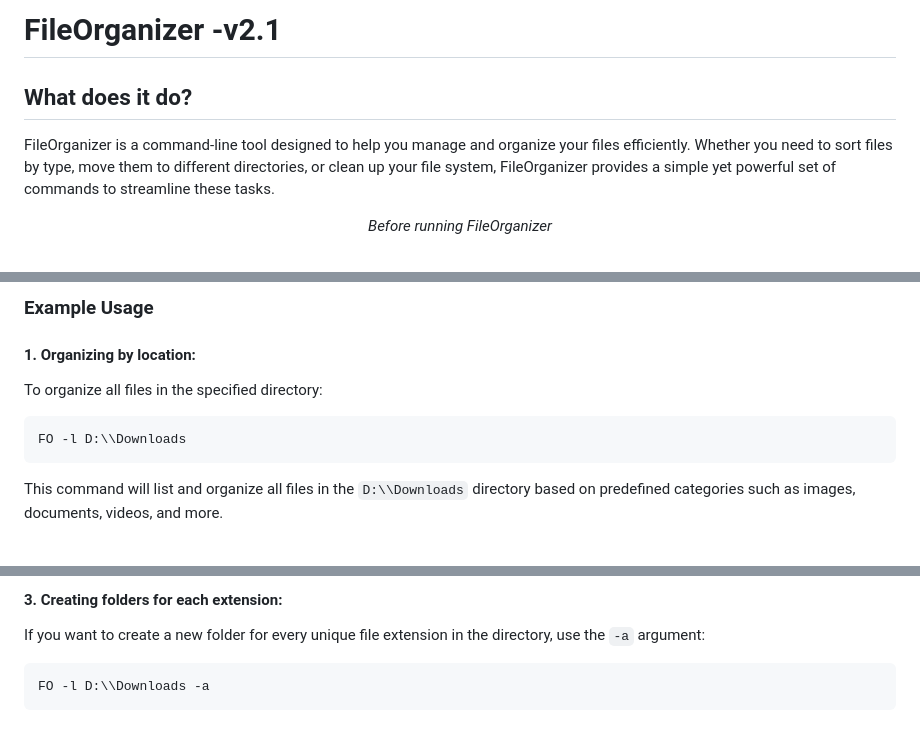
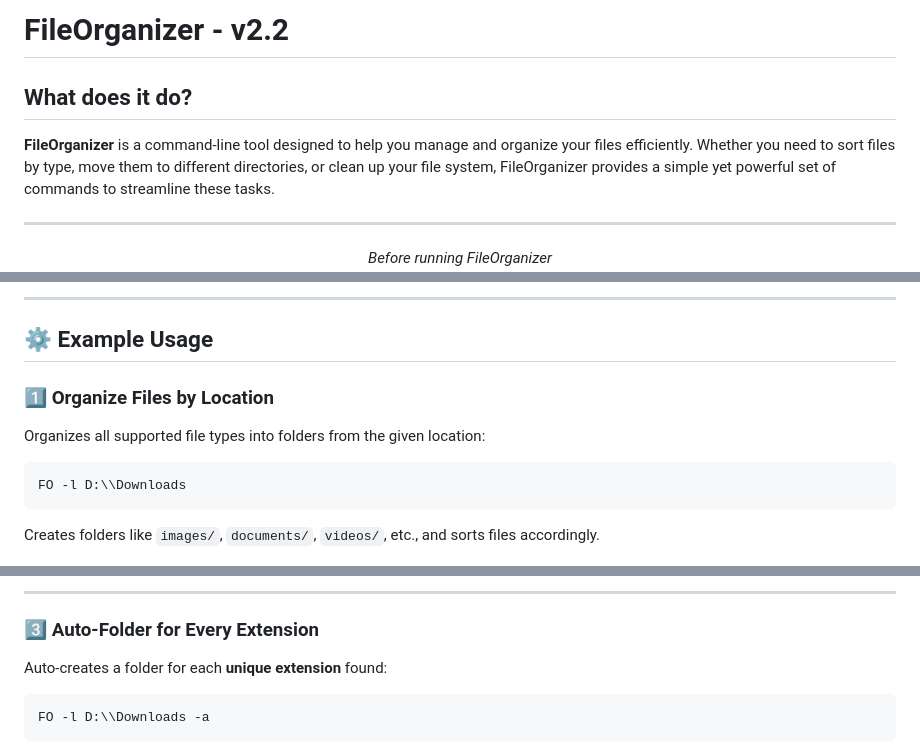
Before and after one commit to Karnikhil90/FileOrganizer, a Markdown page: README.md, 3 parts joined by grey strips. GitHub-like rendering.

`````diff
--- a/README.md
+++ b/README.md
@@ -1,9 +1,10 @@
-
-# FileOrganizer -v2.1
+# FileOrganizer - v2.2
 
 ## What does it do?
 
-FileOrganizer is a command-line tool designed to help you manage and organize your files efficiently. Whether you need to sort files by type, move them to different directories, or clean up your file system, FileOrganizer provides a simple yet powerful set of commands to streamline these tasks.
+**FileOrganizer** is a command-line tool designed to help you manage and organize your files efficiently. Whether you need to sort files by type, move them to different directories, or clean up your file system, FileOrganizer provides a simple yet powerful set of commands to streamline these tasks.
+
+---
 
 <p align="center">
 <em>Before running FileOrganizer</em>
@@ -19,14 +19,16 @@ FileOrganizer is a command-line tool designed to help you manage and organize yo
 
-### Example Usage
+---
 
-#### 1. Organizing by location:
-To organize all files in the specified directory:
+## ⚙️ Example Usage
+
+### 1️⃣ Organize Files by Location
+Organizes all supported file types into folders from the given location:
 
 ```bash
 FO -l D:\\Downloads
-```
+````
 
-This command will list and organize all files in the `D:\\Downloads` directory based on predefined categories such as images, documents, videos, and more.
+Creates folders like `images/`, `documents/`, `videos/`, etc., and sorts files accordingly.
 
 <p align="center">
   <img src="util/run.png" width="120%" />
@@ -60,6 +52,9 @@ This command will create folders named `exe/` and `jpg/` in the specified direct
 
-#### 3. Creating folders for each extension:
-If you want to create a new folder for every unique file extension in the directory, use the `-a` argument:
+---
+
+### 3️⃣ Auto-Folder for Every Extension
+
+Auto-creates a folder for each **unique extension** found:
 
 ```bash
 FO -l D:\\Downloads -a
`````
Also changed, not shown: other parts of README.md (+91 -46 lines).
